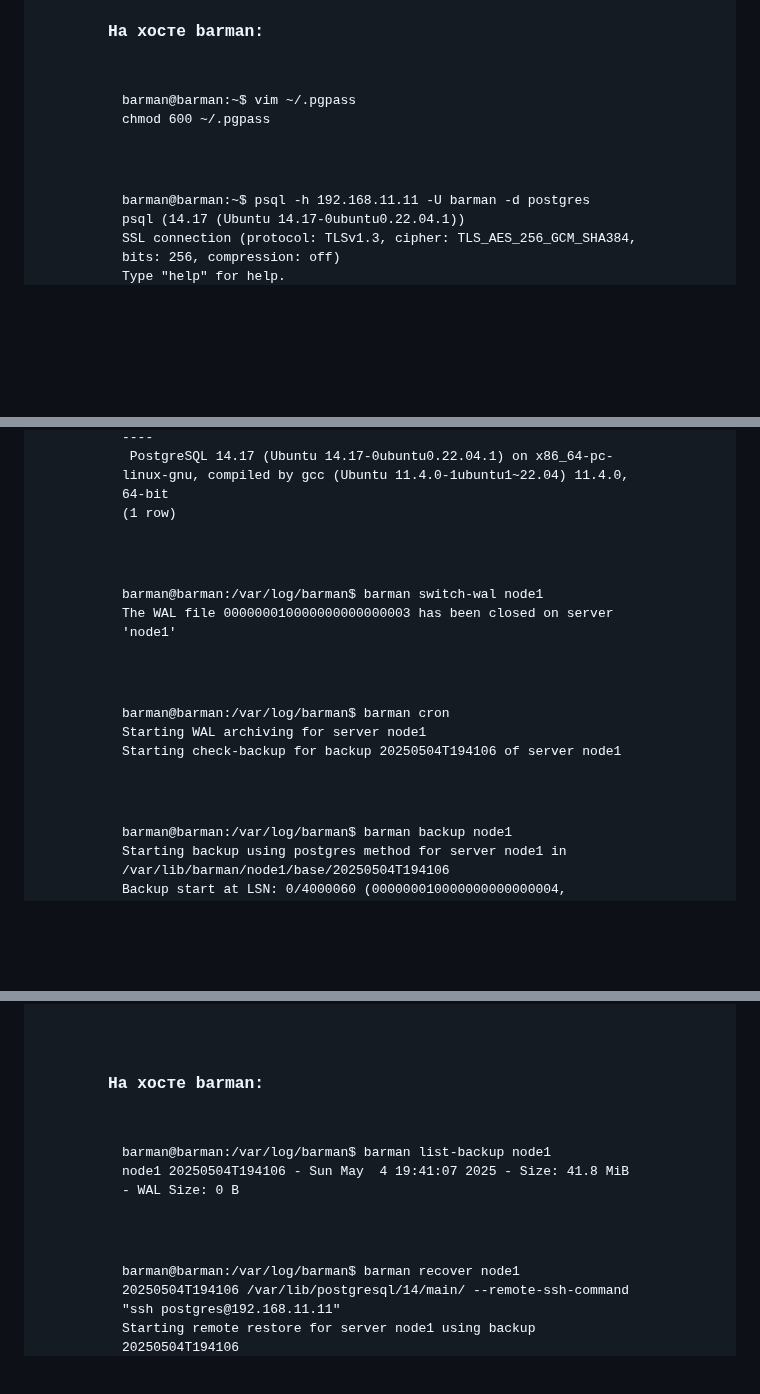
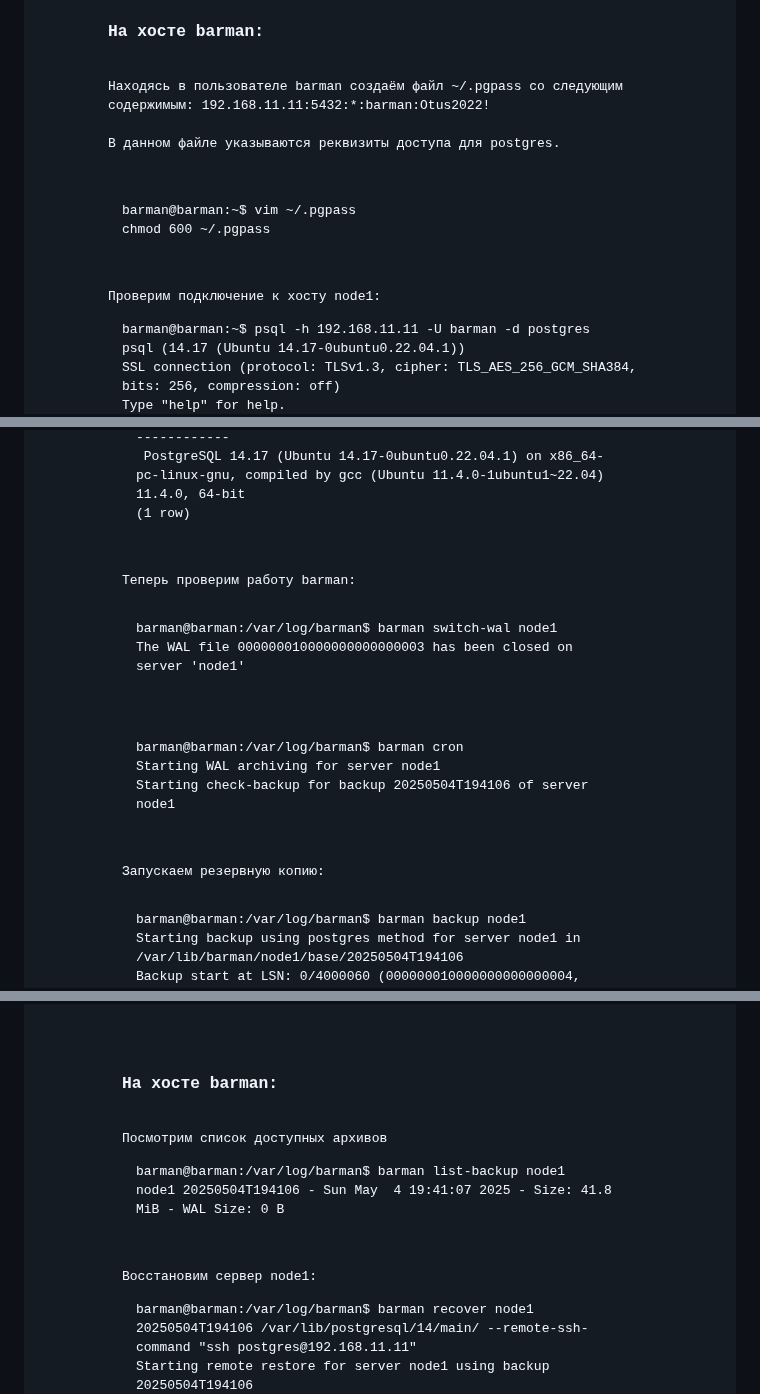
Before and after one commit to Pterodaktel/Linux2024, a Markdown page: postgresql/Readme.md, 3 parts joined by grey strips. GitHub-like rendering; blank space fills up the shorter version.

```diff
--- a/postgresql/Readme.md
+++ b/postgresql/Readme.md
@@ -245,11 +245,13 @@ INSERT 0 1
 
 <h3>На хосте barman:</h3>
 
+<p>Находясь в пользователе barman создаём файл ~/.pgpass со следующим содержимым: <code>192.168.11.11:5432:*:barman:Otus2022!</code><br>
+В данном файле указываются реквизиты доступа для postgres.</p>
 <pre>
 barman@barman:~$ vim ~/.pgpass
 chmod 600 ~/.pgpass
 </pre>
-
+Проверим подключение к хосту node1:
 <pre>
 barman@barman:~$ psql -h 192.168.11.11 -U barman -d postgres
 psql (14.17 (Ubuntu 14.17-0ubuntu0.22.04.1))
@@ -276,7 +278,7 @@ barman@barman:/etc$ psql -c 'SELECT version()' -U barman -h 192.168.11.11 postgr
  PostgreSQL 14.17 (Ubuntu 14.17-0ubuntu0.22.04.1) on x86_64-pc-linux-gnu, compiled by gcc (Ubuntu 11.4.0-1ubuntu1~22.04) 11.4.0, 64-bit
 (1 row)
 </pre>
-
+Теперь проверим работу barman:
 <pre>
 barman@barman:/var/log/barman$ barman switch-wal node1
 The WAL file 000000010000000000000003 has been closed on server 'node1'
@@ -286,6 +288,7 @@ barman@barman:/var/log/barman$ barman cron
 Starting WAL archiving for server node1
 Starting check-backup for backup 20250504T194106 of server node1
 </pre>
+Запускаем резервную копию:
 <pre>
 barman@barman:/var/log/barman$ barman backup node1
 Starting backup using postgres method for server node1 in /var/lib/barman/node1/base/20250504T194106
@@ -359,11 +362,12 @@ DROP DATABASE
 </pre>
 
 <h3>На хосте barman:</h3>
+Посмотрим список доступных архивов
 <pre>
 barman@barman:/var/log/barman$ barman list-backup node1
 node1 20250504T194106 - Sun May  4 19:41:07 2025 - Size: 41.8 MiB - WAL Size: 0 B
 </pre>
-
+Восстановим сервер node1:
 <pre>
 barman@barman:/var/log/barman$ barman recover node1 20250504T194106 /var/lib/postgresql/14/main/ --remote-ssh-command "ssh postgres@192.168.11.11"
 Starting remote restore for server node1 using backup 20250504T194106
```
Also changed, not shown: other parts of postgresql/Readme.md (+4 -4 lines).
